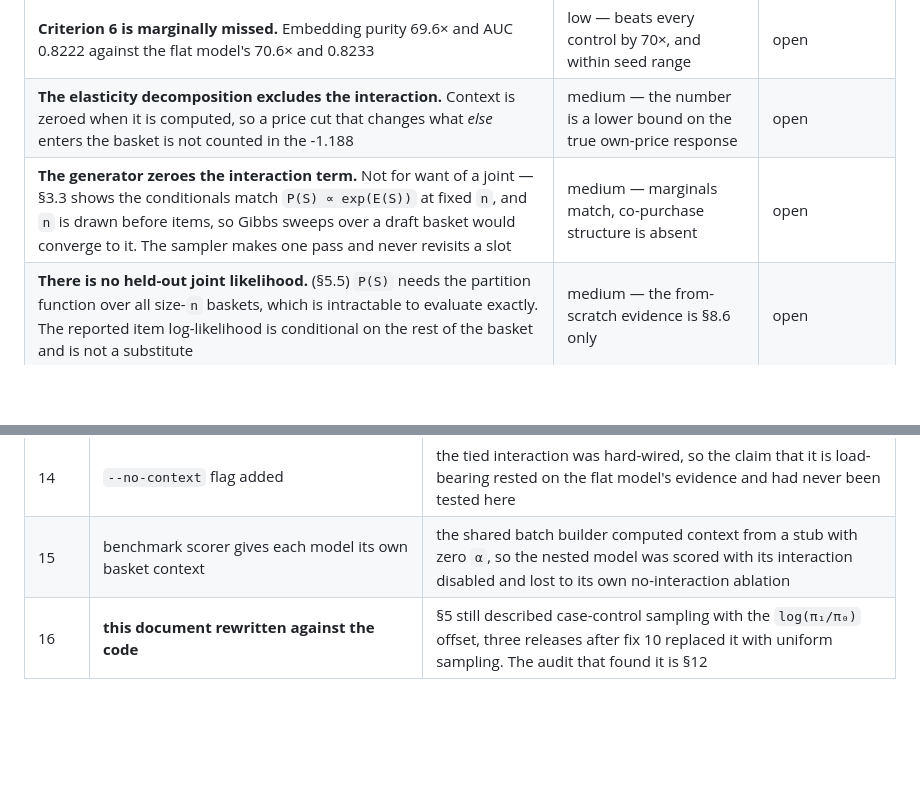
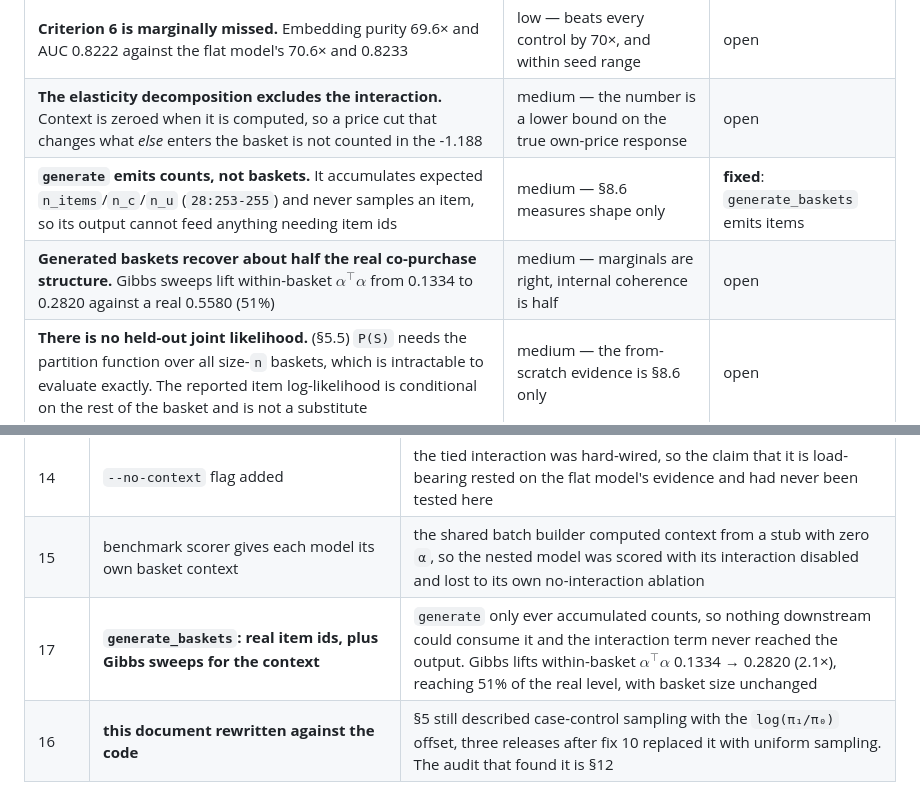
Before and after one commit to AjitKumar01/nf_dunnhumby, a Markdown page: NESTED_MODEL.md, 2 parts joined by grey strips. Drawn GitHub-style; blank space fills up the shorter version.

```diff
--- a/NESTED_MODEL.md
+++ b/NESTED_MODEL.md
@@ -947,7 +999,8 @@ the price move on what they repeatedly buy.
 |---|---|---|
 | **Criterion 6 is marginally missed.** Embedding purity 69.6× and AUC 0.8222 against the flat model's 70.6× and 0.8233 | low — beats every control by 70×, and within seed range | open |
 | **The elasticity decomposition excludes the interaction.** Context is zeroed when it is computed, so a price cut that changes what *else* enters the basket is not counted in the -1.188 | medium — the number is a lower bound on the true own-price response | open |
-| **The generator zeroes the interaction term.** Not for want of a joint — §3.3 shows the conditionals match `P(S) ∝ exp(E(S))` at fixed `n`, and `n` is drawn before items, so Gibbs sweeps over a draft basket would converge to it. The sampler makes one pass and never revisits a slot | medium — marginals match, co-purchase structure is absent | open |
+| **`generate` emits counts, not baskets.** It accumulates expected `n_items`/`n_c`/`n_u` (`28:253-255`) and never samples an item, so its output cannot feed anything needing item ids | medium — §8.6 measures shape only | **fixed**: `generate_baskets` emits items |
+| **Generated baskets recover about half the real co-purchase structure.** Gibbs sweeps lift within-basket $\alpha^\top\alpha$ from 0.1334 to 0.2820 against a real 0.5580 (51%) | medium — marginals are right, internal coherence is half | open |
 | **There is no held-out joint likelihood.** (§5.5) `P(S)` needs the partition function over all size-`n` baskets, which is intractable to evaluate exactly. The reported item log-likelihood is conditional on the rest of the basket and is not a substitute | medium — the from-scratch evidence is §8.6 only | open |
 | Store-level prices and affinity contribute +0.0005 nats, although `DATA_EXPLORATION.md` §7.3 shows households use 4 stores and switch on 30% of trips | medium | open |
 | `κ` moved 1.411 → 0.790 → 0.663 across three incidence samplers — with the *sampler*, not the data. Stable across seeds now, but weakly identified | medium | documented, not resolved |
@@ -983,6 +1036,7 @@ the price move on what they repeatedly buy.
 | 13 | **breadth head** — `distinct items − 1 ~ Poisson`, per category | the only *model* gap among these fixes. The incidence head sees 0/1, so deriving a count from `P(buy)` can only ever yield ≈1.0–1.1 items per purchased category against a real 1.284 |
 | 14 | `--no-context` flag added | the tied interaction was hard-wired, so the claim that it is load-bearing rested on the flat model's evidence and had never been tested here |
 | 15 | benchmark scorer gives each model its own basket context | the shared batch builder computed context from a stub with zero `α`, so the nested model was scored with its interaction disabled and lost to its own no-interaction ablation |
+| 17 | **`generate_baskets`: real item ids, plus Gibbs sweeps for the context** | `generate` only ever accumulated counts, so nothing downstream could consume it and the interaction term never reached the output. Gibbs lifts within-basket $\alpha^\top\alpha$ 0.1334 → 0.2820 (2.1×), reaching 51% of the real level, with basket size unchanged |
 | 16 | **this document rewritten against the code** | §5 still described case-control sampling with the `log(π₁/π₀)` offset, three releases after fix 10 replaced it with uniform sampling. The audit that found it is §12 |
 
 ---
```
Also changed, not shown: other parts of NESTED_MODEL.md (+56 -4 lines), figures/nested_counterfactual.png, 2 other files.
